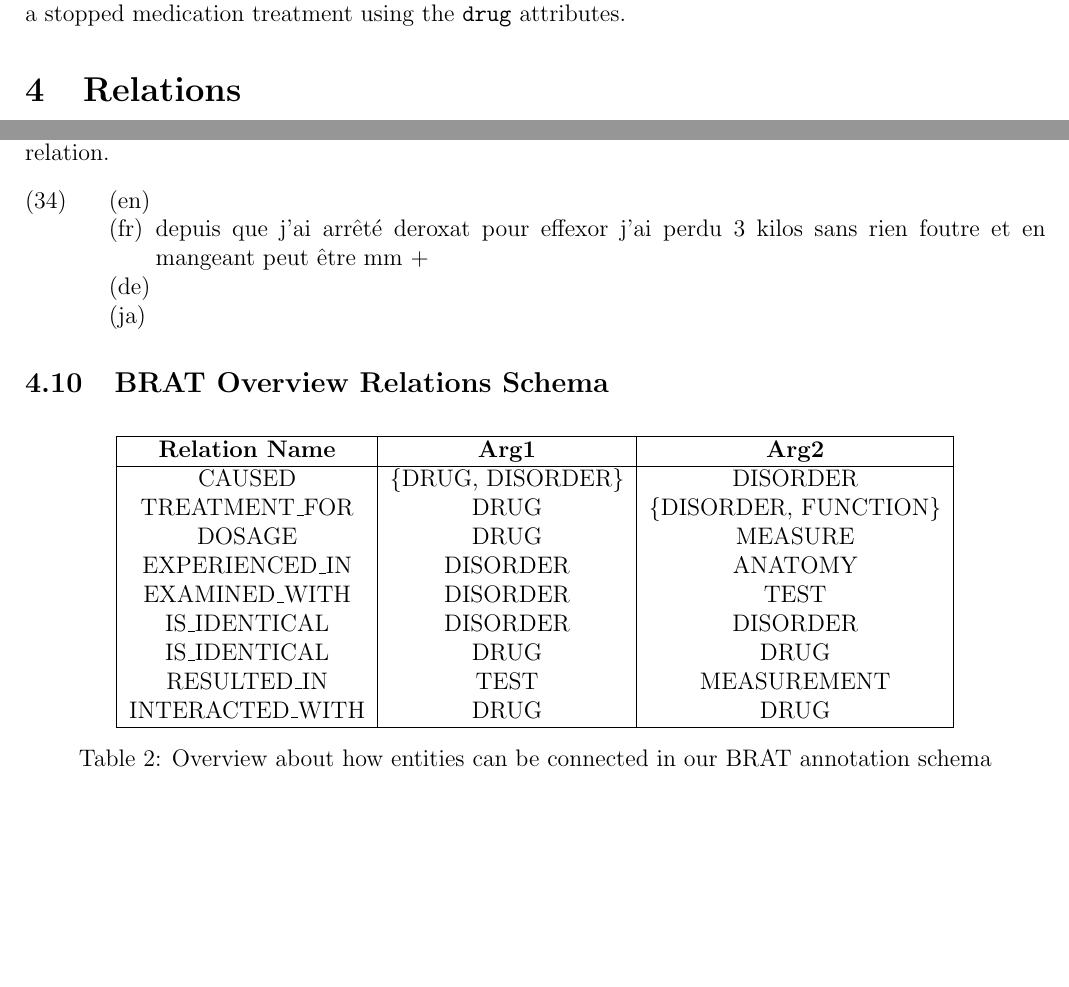
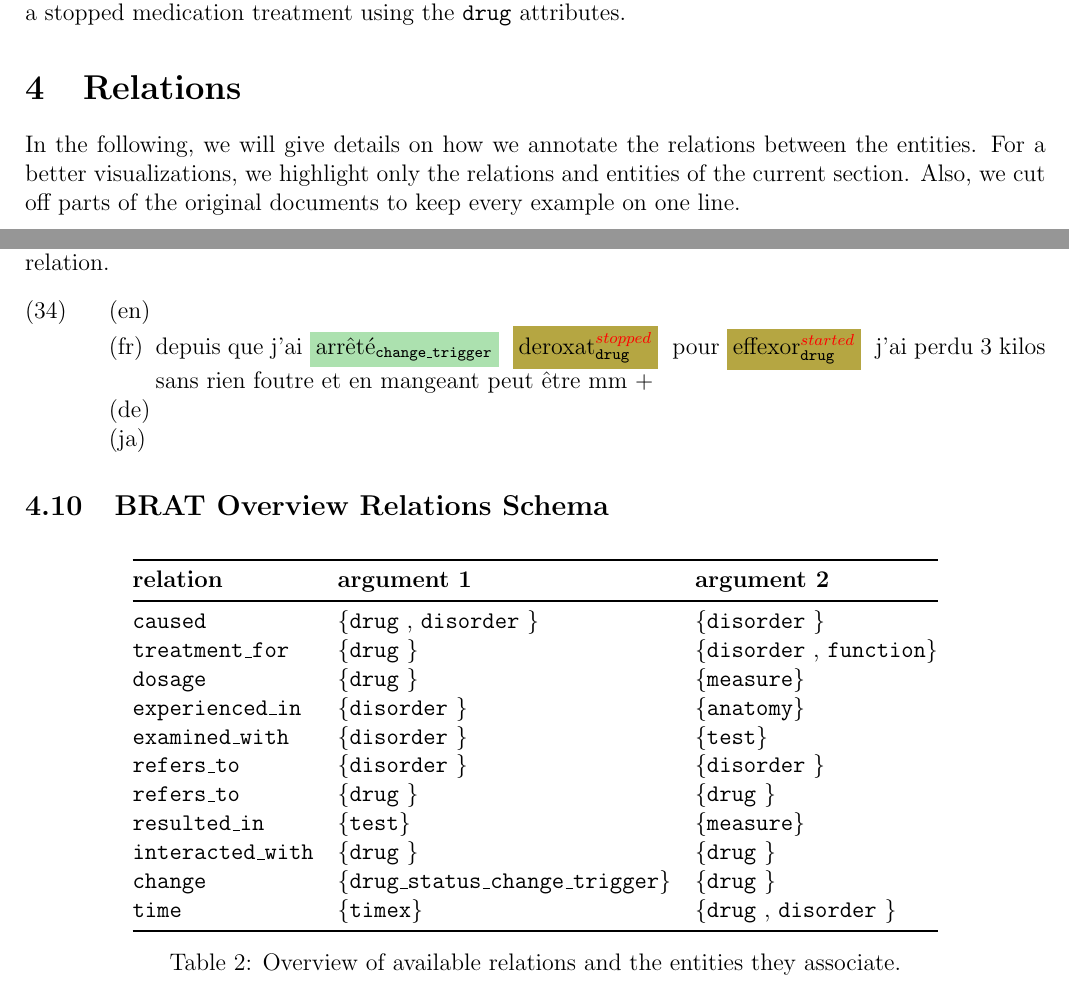
Before and after one commit to DFKI-NLP/keepha_annotation_guidelines, a LaTeX document (main.tex): two parts of pages 9 and 12 of 12, joined at a grey line, cut so that both start at the same text, the shorter picture padded with empty space. Compiled offline with pdfLaTeX.

Commit message:
Added relation annotation macros and examples

```diff
--- a/main.tex
+++ b/main.tex
@@ -6,6 +6,7 @@
 \usepackage{colortbl}
 \usepackage{philex}
 \usepackage{booktabs}
+\usepackage{tikz-dependency}
 \theoremstyle{definition}
 \newtheorem{exmp}{Example}[section]
 \usepackage[a4paper, top=2.5cm, bottom=2.5cm, left=1.5cm, right=1.5cm]{geometry}
@@ -506,7 +543,9 @@ A negation of drugs is not necessary, since we cover a stopped medication treatm
 
 \section{Relations}
 
-
+In the following, we will give details on how we annotate the relations between the entities.
+For a better visualizations, we highlight only the relations and entities of the current section.
+Also, we cut off parts of the original documents to keep every example on one line.
 
 \textcolor{green}{
 \begin{enumerate}
@@ -628,39 +690,66 @@ The relation \texttt{interacted\_with} is defined for exactly this purpose.
 
 For connecting the \texttt{drug status change triggers} with the \dr that is affected, we use the \texttt{change} relation.
 
-\examples{ex:change}
+\examples{ex:re_change}
     {}
-    {depuis que j'ai arrêté deroxat pour effexor j'ai perdu 3 kilos sans rien foutre et en mangeant peut être mm +}
+    {depuis que j'ai \trigger{arrêté} \drugStop{deroxat} pour \drugStart{effexor} j'ai perdu 3 kilos sans rien foutre et en mangeant peut être mm +}
     {}
     {}
 
 
 \subsection{BRAT Overview Relations Schema}
 
-\begin{table}[htbp]
-\centering
+% \begin{table}[htbp]
+% \centering
 
-\begin{tabular}{| c | c | c |}
-\hline
-\textbf{Relation Name} & \textbf{Arg1} & \textbf{Arg2}  \\
-\hline
+% \begin{tabular}{| c | c | c |}
+% \hline
+% \textbf{Relation Name} & \textbf{Arg1} & \textbf{Arg2}  \\
+% \hline
 
-CAUSED & \{DRUG, DISORDER\} & DISORDER \\
-TREATMENT\_FOR & DRUG & \{DISORDER, FUNCTION\}\\
-DOSAGE & DRUG & MEASURE\\
-EXPERIENCED\_IN & DISORDER & ANATOMY\\
-EXAMINED\_WITH & DISORDER & TEST\\
-IS\_IDENTICAL & DISORDER & DISORDER\\
-IS\_IDENTICAL & DRUG & DRUG\\
-RESULTED\_IN & TEST & MEASUREMENT\\
-INTERACTED\_WITH & DRUG & DRUG\\
+% CAUSED & \{DRUG, DISORDER\} & DISORDER \\
+% TREATMENT\_FOR & DRUG & \{DISORDER, FUNCTION\}\\
+% DOSAGE & DRUG & MEASURE\\
+% EXPERIENCED\_IN & DISORDER & ANATOMY\\
+% EXAMINED\_WITH & DISORDER & TEST\\
+% IS\_IDENTICAL & DISORDER & DISORDER\\
+% IS\_IDENTICAL & DRUG & DRUG\\
+% RESULTED\_IN & TEST & MEASUREMENT\\
+% INTERACTED\_WITH & DRUG & DRUG\\
 
 
-\hline
+% \hline
+% \end{tabular}
+% \caption{Overview about how entities can be connected in our BRAT annotation schema}
+
+% \label{tableBratRelations}
+% \end{table}
+
+
+\begin{table}[h]
+\centering
+\begin{tabular}{@{}lll@{}}
+\toprule
+\textbf{relation} & \textbf{argument 1} & \textbf{argument 2}\\ \midrule
+\texttt{caused} & \{\dr, \dis\} & \{\dis\} \\
+\texttt{treatment\_for} & \{\dr\} & \{\dis, \texttt{function}\} \\
+\texttt{dosage} & \{\dr\} & \{\texttt{measure}\} \\
+\texttt{experienced\_in} & \{\dis\} & \{\texttt{anatomy}\} \\
+\texttt{examined\_with} & \{\dis\} & \{\texttt{test}\} \\
+\texttt{refers\_to} & \{\dis\} & \{\dis\} \\
+\texttt{refers\_to} & \{\dr\} & \{\dr\} \\
+\texttt{resulted\_in} & \{\texttt{test}\} & \{\texttt{measure}\} \\
+\texttt{interacted\_with} & \{\dr\} & \{\dr\} \\
+\texttt{change} & \{\texttt{drug\_status\_change\_trigger}\} & \{\dr\} \\
+\texttt{time} & \{\texttt{timex}\} & \{\dr, \dis\} \\
+
+
+
+\bottomrule
 \end{tabular}
-\caption{Overview about how entities can be connected in our BRAT annotation schema}
-
-\label{tableBratRelations}
+\caption{Overview of available relations and the entities they associate.}
+\label{tab:relations}
 \end{table}
 
+
 \end{document}
```
Also changed, not shown: main.tex (107 more changed lines).
